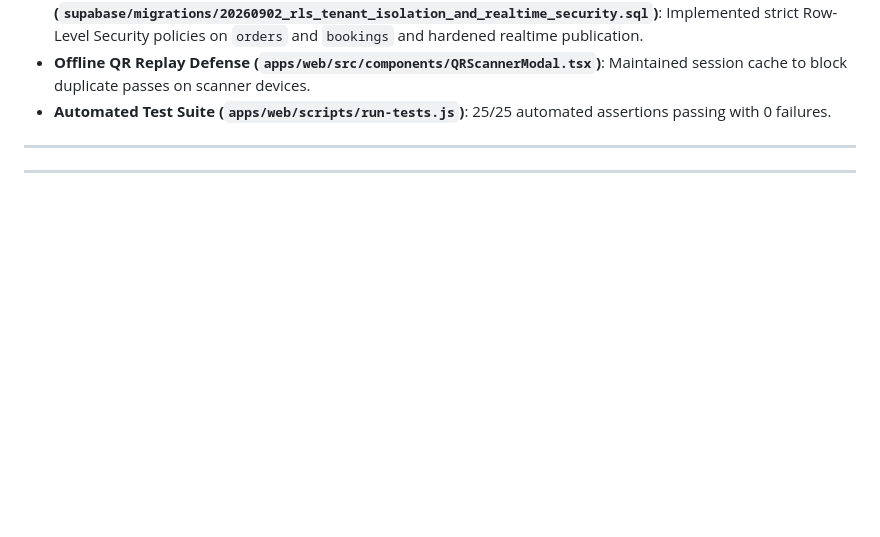
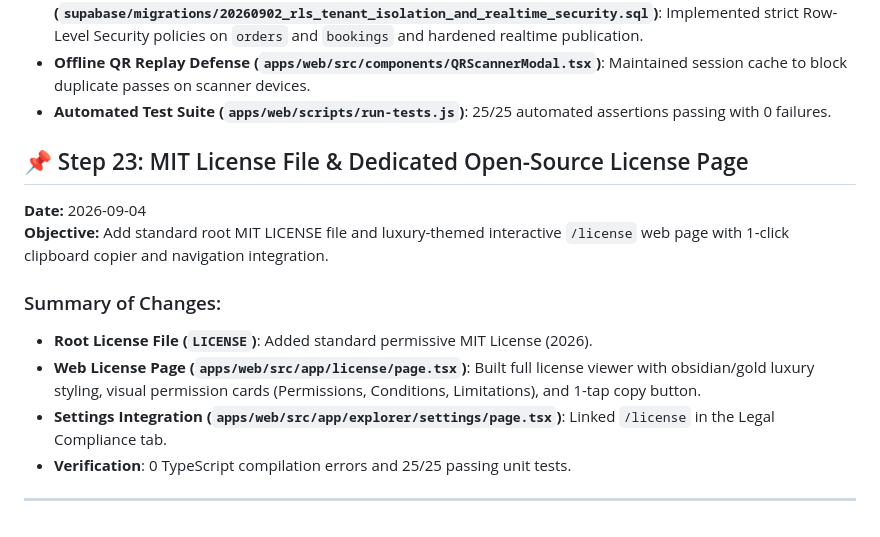
Before and after one commit to Skryyyyyy/Hidden-Eats, a Markdown page: history/CHANGELOG.md, the part around the change. Rendered like a GitHub page; blank space fills up the shorter version.

```diff
--- a/history/CHANGELOG.md
+++ b/history/CHANGELOG.md
@@ -314,6 +314,14 @@
 - **Offline QR Replay Defense (`apps/web/src/components/QRScannerModal.tsx`)**: Maintained session cache to block duplicate passes on scanner devices.
 - **Automated Test Suite (`apps/web/scripts/run-tests.js`)**: 25/25 automated assertions passing with 0 failures.
 
----
+## 📌 Step 23: MIT License File & Dedicated Open-Source License Page
+**Date:** 2026-09-04
+**Objective:** Add standard root MIT LICENSE file and luxury-themed interactive `/license` web page with 1-click clipboard copier and navigation integration.
+
+### Summary of Changes:
+- **Root License File (`LICENSE`)**: Added standard permissive MIT License (2026).
+- **Web License Page (`apps/web/src/app/license/page.tsx`)**: Built full license viewer with obsidian/gold luxury styling, visual permission cards (Permissions, Conditions, Limitations), and 1-tap copy button.
+- **Settings Integration (`apps/web/src/app/explorer/settings/page.tsx`)**: Linked `/license` in the Legal Compliance tab.
+- **Verification**: 0 TypeScript compilation errors and 25/25 passing unit tests.
 
 ---
```
Also changed, not shown: history/README.md (+1 -0 lines), history/step-23-mit-license-page.md (added, +37 -0 lines).
